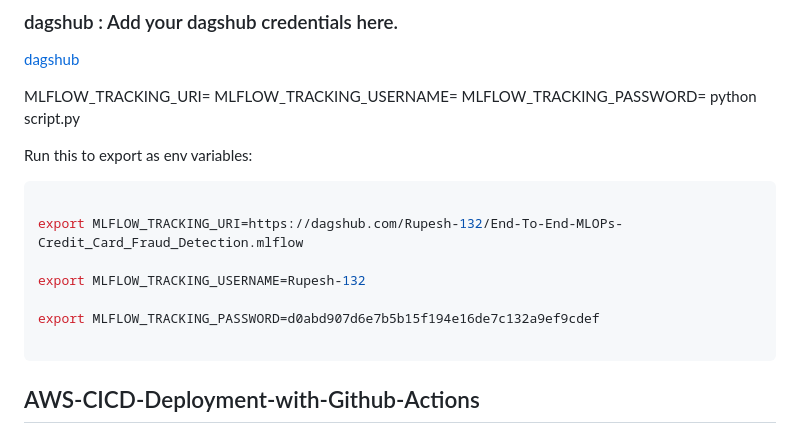
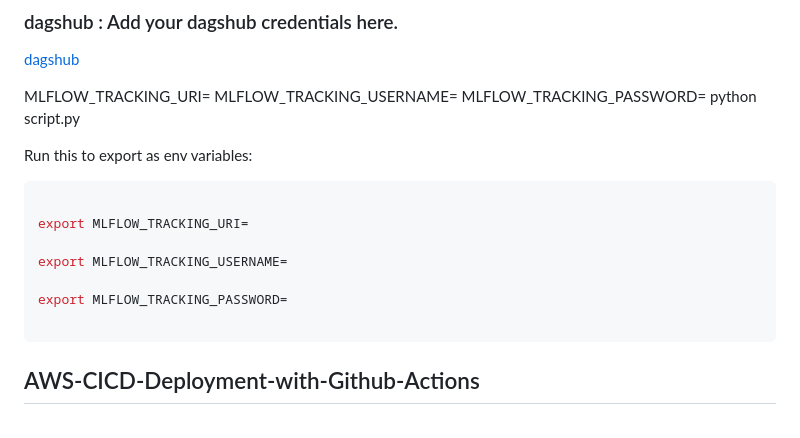
Before and after one commit to Rupesh-132/End-To-End-MLOPs-Credit_Card_Fraud_Detection, a Markdown page: README.md, the part around the change. Drawn GitHub-style.

````diff
--- a/README.md
+++ b/README.md
@@ -48,11 +48,11 @@ Run this to export as env variables:
 
 ```bash
 
-export MLFLOW_TRACKING_URI=https://dagshub.com/Rupesh-132/End-To-End-MLOPs-Credit_Card_Fraud_Detection.mlflow
+export MLFLOW_TRACKING_URI=
 
-export MLFLOW_TRACKING_USERNAME=Rupesh-132
+export MLFLOW_TRACKING_USERNAME=
 
-export MLFLOW_TRACKING_PASSWORD=d0abd907d6e7b5b15f194e16de7c132a9ef9cdef
+export MLFLOW_TRACKING_PASSWORD=
 
 ```
 
````
